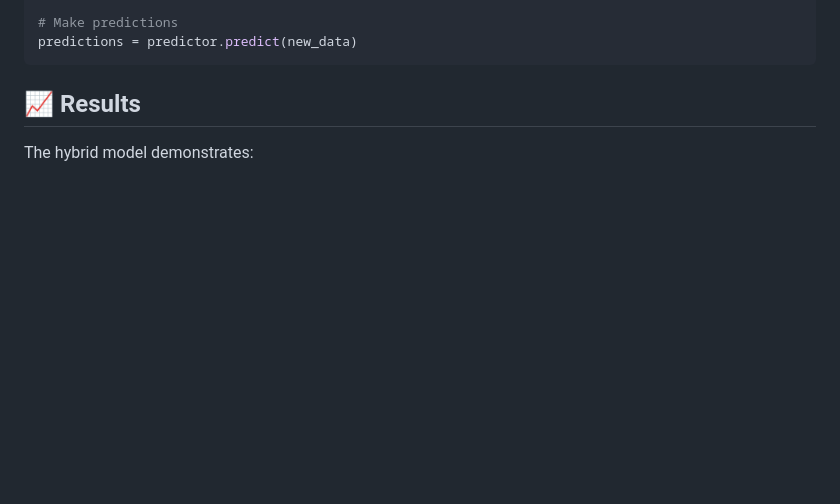
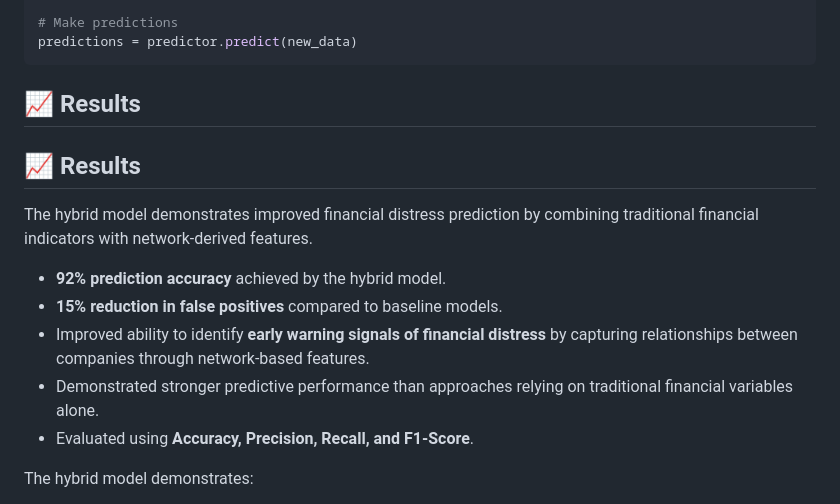
Before and after one commit to ShashankShatraboina/Hybrid-Network-Analysis-and-ML-for-Financial-Distress-Prediction, a Markdown page: README.md, the part around the change. Drawn GitHub-style; blank space fills up the shorter version.

Commit message:
Enhance README with hybrid model results
Added detailed results and performance metrics for the hybrid model in the README.

````diff
--- a/README.md
+++ b/README.md
@@ -200,6 +200,15 @@ predictions = predictor.predict(new_data)
 ```
 
 ## 📈 Results
+## 📈 Results
+
+The hybrid model demonstrates improved financial distress prediction by combining traditional financial indicators with network-derived features.
+
+* **92% prediction accuracy** achieved by the hybrid model.
+* **15% reduction in false positives** compared to baseline models.
+* Improved ability to identify **early warning signals of financial distress** by capturing relationships between companies through network-based features.
+* Demonstrated stronger predictive performance than approaches relying on traditional financial variables alone.
+* Evaluated using **Accuracy, Precision, Recall, and F1-Score**.
 
 The hybrid model demonstrates:
 
````
